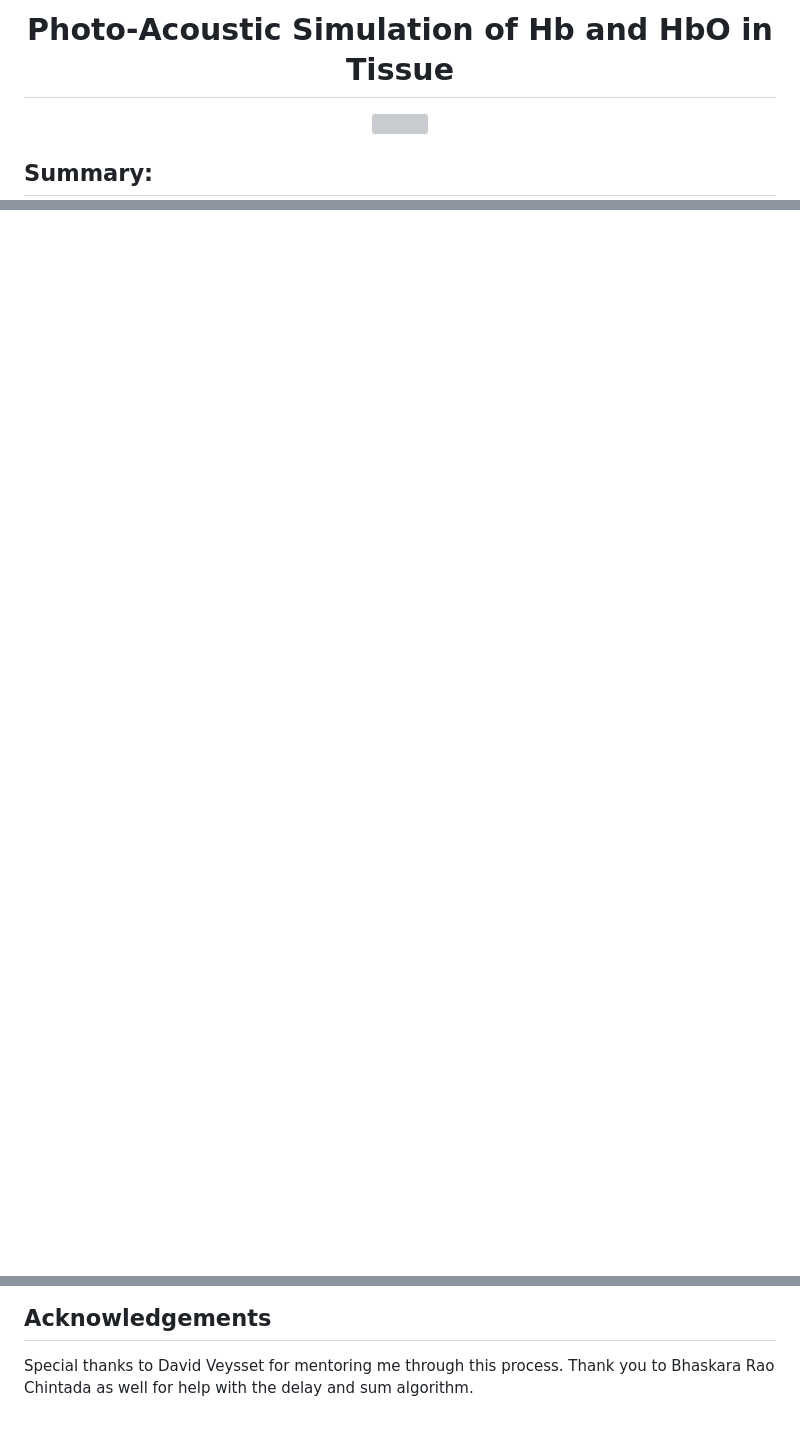
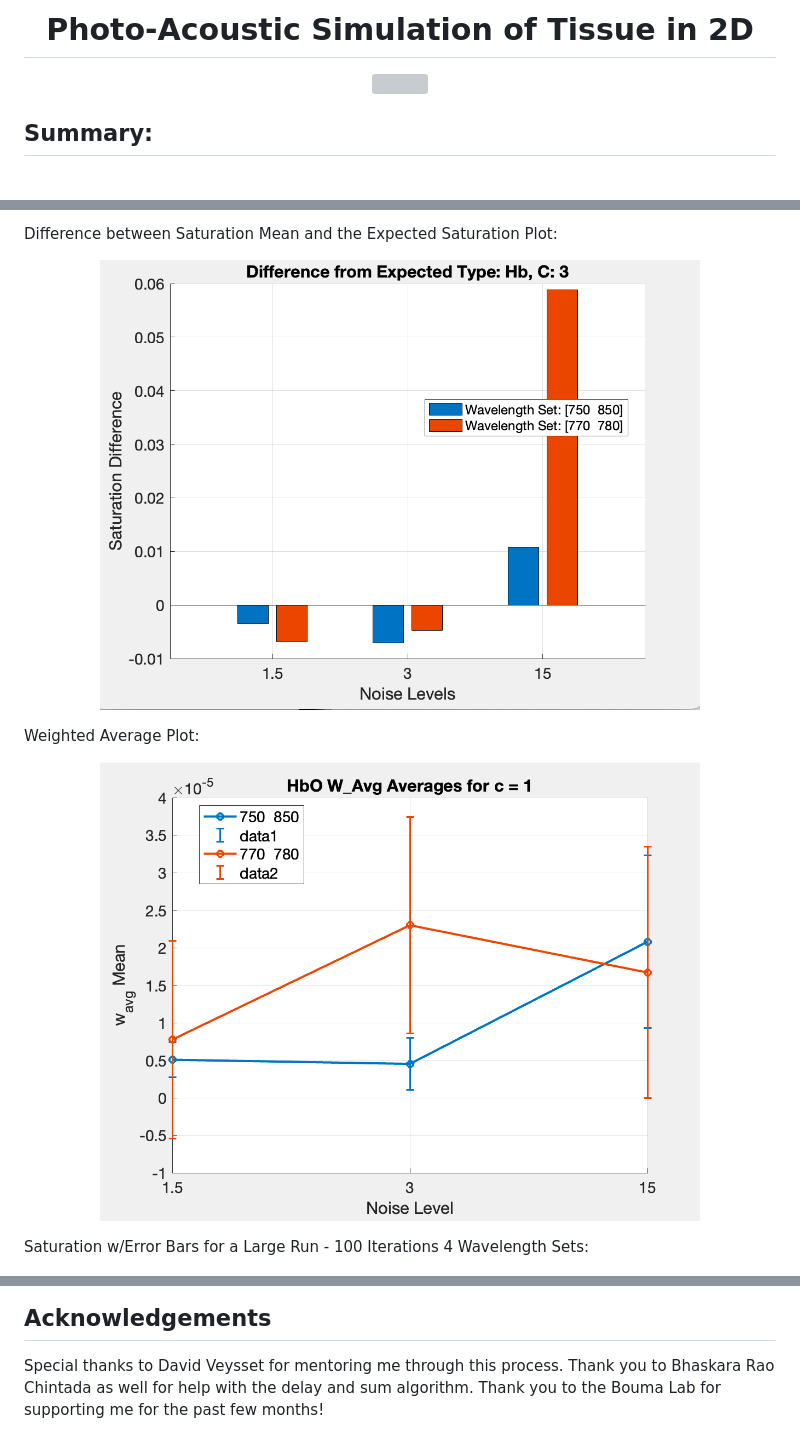
Before and after one commit to davidveysset/PA_Code, a Markdown page: README.md, 3 parts joined by grey strips. Rendered like a GitHub page; blank space fills up the shorter version; grey boxes are pictures that could not be loaded.

```diff
--- a/README.md
+++ b/README.md
@@ -1,4 +1,4 @@
-<h1 align = 'center'> Photo-Acoustic Simulation of Hb and HbO in Tissue </h1>
+<h1 align = 'center'> Photo-Acoustic Simulation of Tissue in 2D </h1>
 <p align="center">
  <img src="/README_images/collage.png" width="600" height="400">
 </p>
@@ -240,4 +252,16 @@ Here is the saturation and a collage of concentration and saturation
 </p>
+
+Difference between Saturation Mean and the Expected Saturation Plot:
+<p align="center">
+ <img src="/README_images/sat_difference.png" width="600" height="400">
+</p>
+
+Weighted Average Plot:
+<p align="center">
+ <img src="/README_images/w_avg.png" width="600" height="400">
+</p>
+
+Saturation w/Error Bars for a Large Run - 100 Iterations 4 Wavelength Sets:
 <p align="center">
  <img src="/README_images/error_bars.png" width="600" height="400">
 </p>
@@ -245,3 +269,4 @@ Here is the saturation and a collage of concentration and saturation
 
 ## Acknowledgements
 Special thanks to David Veysset for mentoring me through this process. Thank you to Bhaskara Rao Chintada as well for help with the delay and sum algorithm.
+Thank you to the Bouma Lab for supporting me for the past few months!
```
Also changed, not shown: other parts of README.md (+13 -1 lines).
